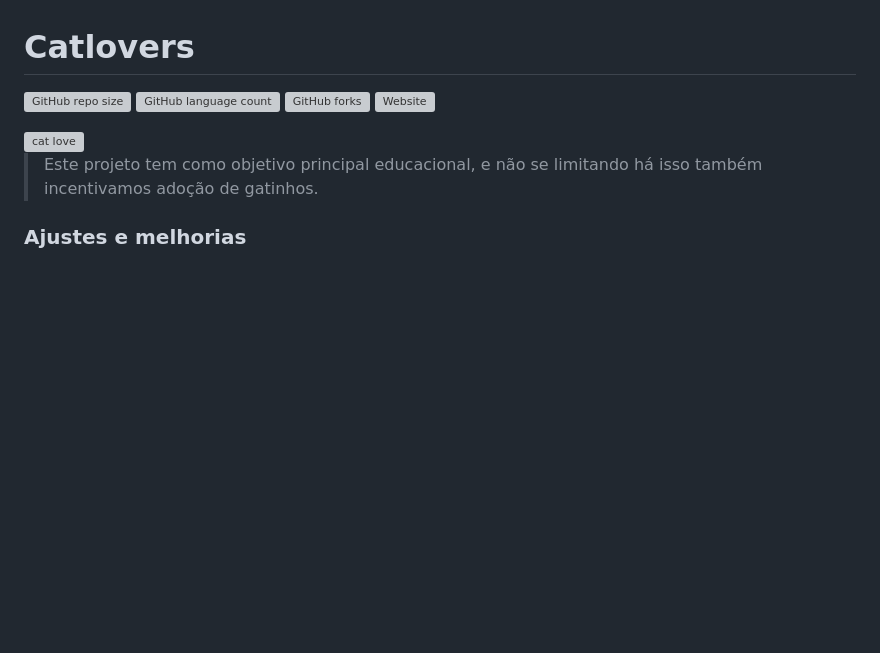
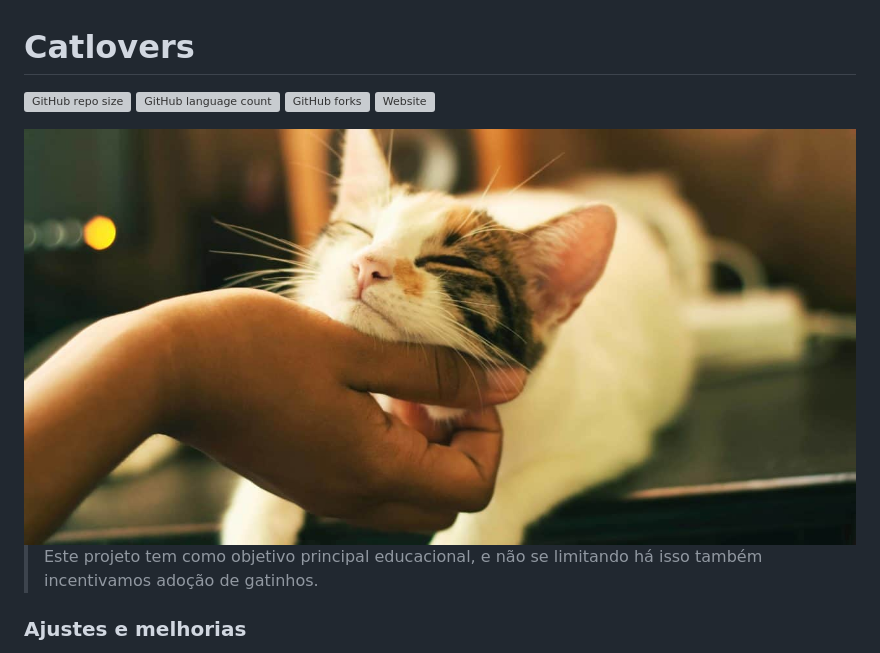
Before and after one commit to c0destep/catlovers, a Markdown page: readme.md, the part around the change printed below. Drawn GitHub-style; pictures changed too: img/catlovers.jpg (added); blank space fills up the shorter version; grey boxes are pictures that could not be loaded.

Commit message:
docs: corrigido imagem de capa não existente
fix #10

```diff
--- a/readme.md
+++ b/readme.md
@@ -5,9 +5,10 @@
 ![GitHub forks](https://img.shields.io/github/forks/c0destep/catlovers?style=for-the-badge)
 ![Website](https://img.shields.io/website?down_color=lightgrey&down_message=offline&style=for-the-badge&up_color=blue&up_message=online&url=https%3A%2F%2Fc0destep.github.io%2Fcatlovers%2F)
 
-<img src="cat.png" alt="cat love">
+<img src="img/catlovers.jpg" alt="cat love">
 
-> Este projeto tem como objetivo principal educacional, e não se limitando há isso também incentivamos adoção de gatinhos.
+> Este projeto tem como objetivo principal educacional, e não se limitando há isso também incentivamos adoção de
+> gatinhos.
 
 ### Ajustes e melhorias
 
```
Also changed, not shown: other parts of readme.md (+1 -1 lines).
